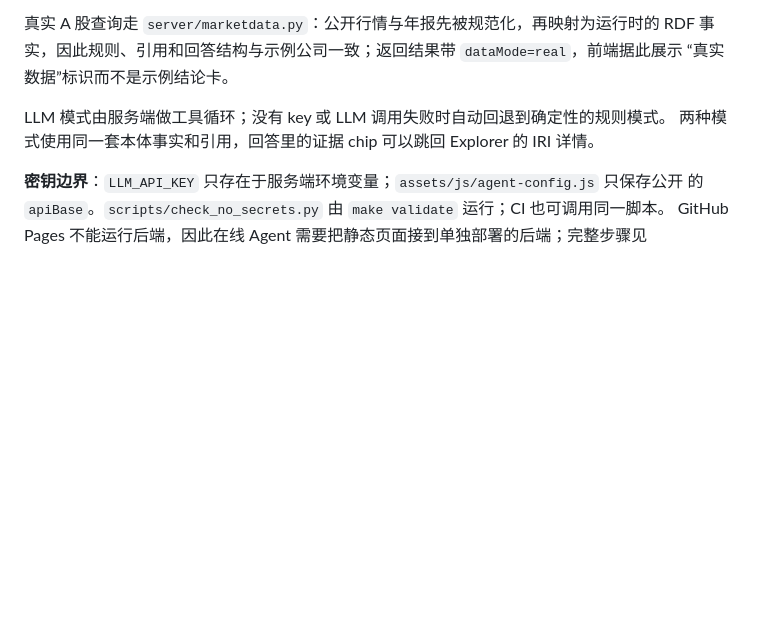
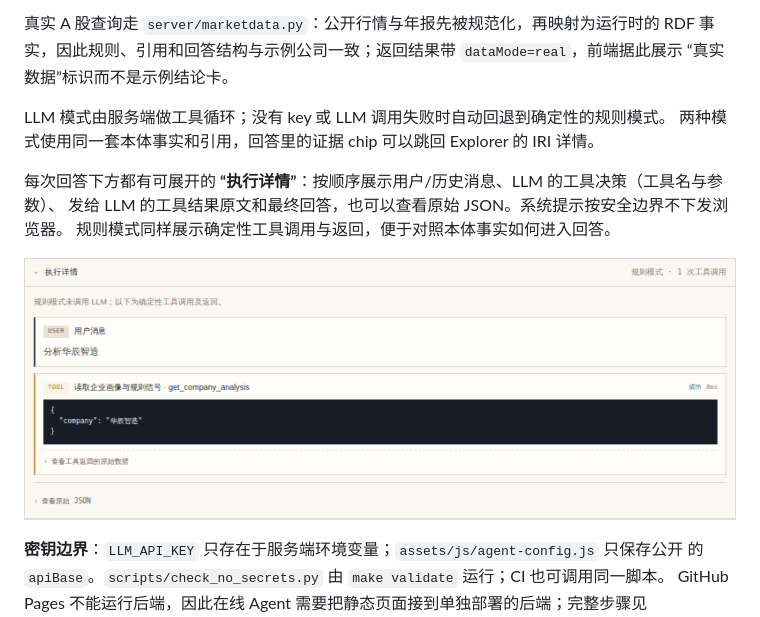
Before and after one commit to beiluo/dsh-superagent-demo, a Markdown page: README.md, the part around the change. GitHub-like rendering; pictures changed too: docs/evidence/trace-after-detail.png (added); blank space fills up the shorter version.

```diff
--- a/README.md
+++ b/README.md
@@ -288,6 +288,12 @@ Agent 不是把整份 Turtle 塞进 prompt。它通过服务端工具按需读
 LLM 模式由服务端做工具循环；没有 key 或 LLM 调用失败时自动回退到确定性的规则模式。
 两种模式使用同一套本体事实和引用，回答里的证据 chip 可以跳回 Explorer 的 IRI 详情。
 
+每次回答下方都有可展开的 **“执行详情”**：按顺序展示用户/历史消息、LLM 的工具决策（工具名与参数）、
+发给 LLM 的工具结果原文和最终回答，也可以查看原始 JSON。系统提示按安全边界不下发浏览器。
+规则模式同样展示确定性工具调用与返回，便于对照本体事实如何进入回答。
+
+[![Agent 执行详情](docs/evidence/trace-after-detail.png)](docs/evidence/trace-after.png)
+
 **密钥边界**：`LLM_API_KEY` 只存在于服务端环境变量；`assets/js/agent-config.js` 只保存公开
 的 `apiBase`。`scripts/check_no_secrets.py` 由 `make validate` 运行；CI 也可调用同一脚本。
 GitHub Pages 不能运行后端，因此在线 Agent 需要把静态页面接到单独部署的后端；完整步骤见
```
Also changed, not shown: docs/agent.md (+36 -0 lines), docs/evidence/README.md (+8 -1 lines), docs/evidence/trace-after.png (added), docs/evidence/trace-before.png (added), 5 other files.
